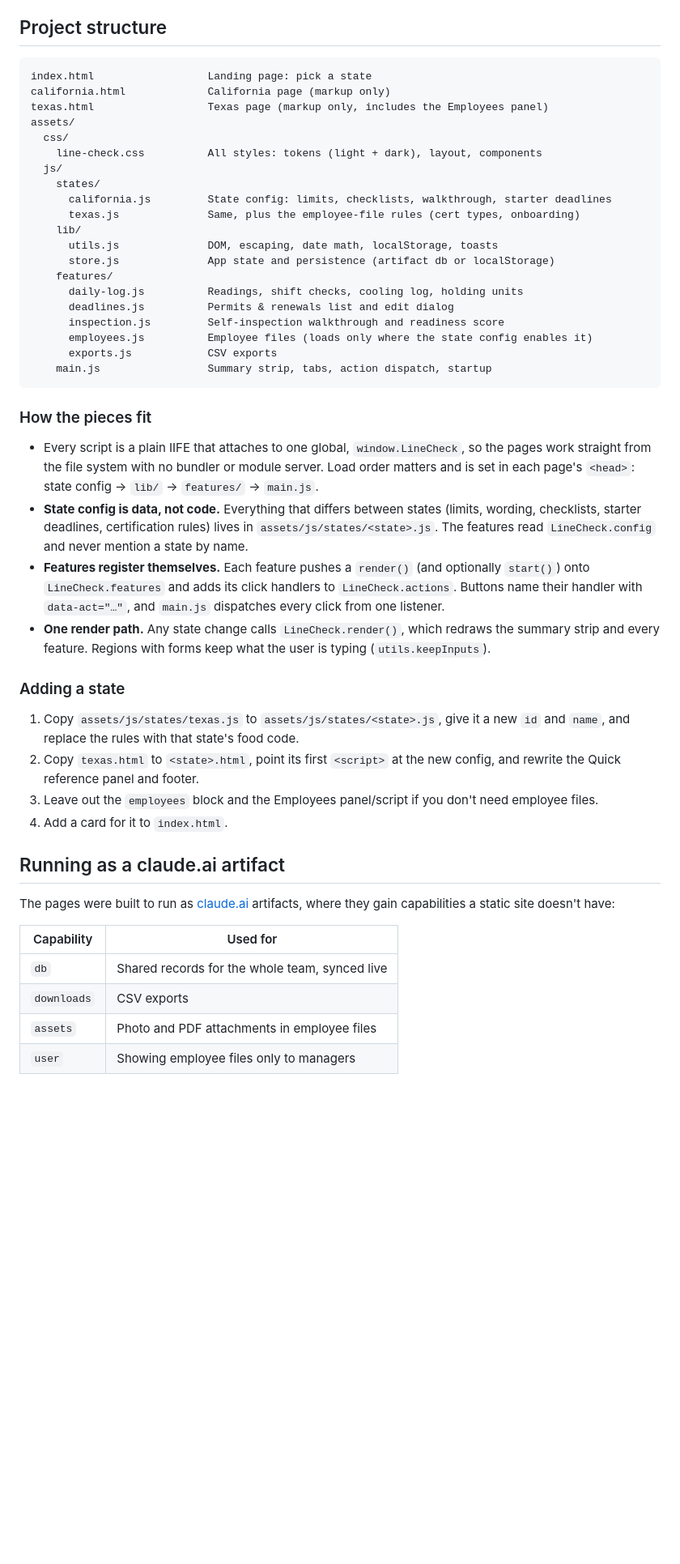
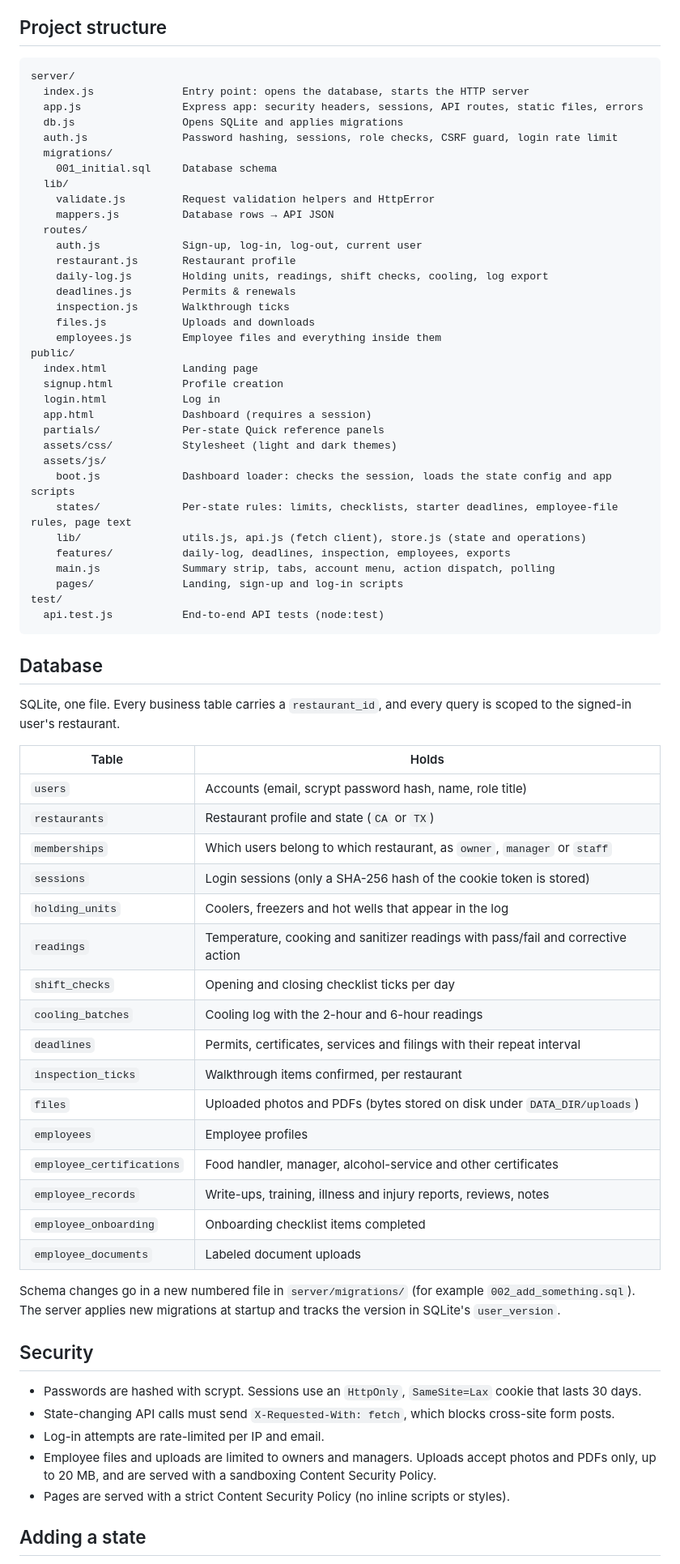
Before and after one commit to mithrilcode/line-check, a Markdown page: README.md, the part around one of its changes. Shown at 81% size. GitHub-like rendering; blank space fills up the shorter version.

Commit message:
Document the server, database and setup in the README
Co-Authored-By: Claude Opus 5.5 <noreply@anthropic.com>

````diff
--- a/README.md
+++ b/README.md
@@ -29,50 +45,74 @@ Outside claude.ai the pages save to the browser's `localStorage` (namespaced per
 ## Project structure
 
 ```
-index.html                  Landing page: pick a state
-california.html             California page (markup only)
-texas.html                  Texas page (markup only, includes the Employees panel)
-assets/
-  css/
-    line-check.css          All styles: tokens (light + dark), layout, components
-  js/
-    states/
-      california.js         State config: limits, checklists, walkthrough, starter deadlines
-      texas.js              Same, plus the employee-file rules (cert types, onboarding)
-    lib/
-      utils.js              DOM, escaping, date math, localStorage, toasts
-      store.js              App state and persistence (artifact db or localStorage)
-    features/
-      daily-log.js          Readings, shift checks, cooling log, holding units
-      deadlines.js          Permits & renewals list and edit dialog
-      inspection.js         Self-inspection walkthrough and readiness score
-      employees.js          Employee files (loads only where the state config enables it)
-      exports.js            CSV exports
-    main.js                 Summary strip, tabs, action dispatch, startup
+server/
+  index.js              Entry point: opens the database, starts the HTTP server
+  app.js                Express app: security headers, sessions, API routes, static files, errors
+  db.js                 Opens SQLite and applies migrations
+  auth.js               Password hashing, sessions, role checks, CSRF guard, login rate limit
+  migrations/
+    001_initial.sql     Database schema
+  lib/
+    validate.js         Request validation helpers and HttpError
+    mappers.js          Database rows → API JSON
+  routes/
+    auth.js             Sign-up, log-in, log-out, current user
+    restaurant.js       Restaurant profile
+    daily-log.js        Holding units, readings, shift checks, cooling, log export
+    deadlines.js        Permits & renewals
+    inspection.js       Walkthrough ticks
+    files.js            Uploads and downloads
+    employees.js        Employee files and everything inside them
+public/
+  index.html            Landing page
+  signup.html           Profile creation
+  login.html            Log in
+  app.html              Dashboard (requires a session)
+  partials/             Per-state Quick reference panels
+  assets/css/           Stylesheet (light and dark themes)
+  assets/js/
+    boot.js             Dashboard loader: checks the session, loads the state config and app scripts
+    states/             Per-state rules: limits, checklists, starter deadlines, employee-file rules, page text
+    lib/                utils.js, api.js (fetch client), store.js (state and operations)
+    features/           daily-log, deadlines, inspection, employees, exports
+    main.js             Summary strip, tabs, account menu, action dispatch, polling
+    pages/              Landing, sign-up and log-in scripts
+test/
+  api.test.js           End-to-end API tests (node:test)
 ```
 
-### How the pieces fit
+## Database
 
-- Every script is a plain IIFE that attaches to one global, `window.LineCheck`, so the pages work straight from the file system with no bundler or module server. Load order matters and is set in each page's `<head>`: state config → `lib/` → `features/` → `main.js`.
-- **State config is data, not code.** Everything that differs between states (limits, wording, checklists, starter deadlines, certification rules) lives in `assets/js/states/<state>.js`. The features read `LineCheck.config` and never mention a state by name.
-- **Features register themselves.** Each feature pushes a `render()` (and optionally `start()`) onto `LineCheck.features` and adds its click handlers to `LineCheck.actions`. Buttons name their handler with `data-act="…"`, and `main.js` dispatches every click from one listener.
-- **One render path.** Any state change calls `LineCheck.render()`, which redraws the summary strip and every feature. Regions with forms keep what the user is typing (`utils.keepInputs`).
+SQLite, one file. Every business table carries a `restaurant_id`, and every query is scoped to the signed-in user's restaurant.
 
-### Adding a state
+| Table | Holds |
+| --- | --- |
+| `users` | Accounts (email, scrypt password hash, name, role title) |
+| `restaurants` | Restaurant profile and state (`CA` or `TX`) |
+| `memberships` | Which users belong to which restaurant, as `owner`, `manager` or `staff` |
+| `sessions` | Login sessions (only a SHA-256 hash of the cookie token is stored) |
+| `holding_units` | Coolers, freezers and hot wells that appear in the log |
+| `readings` | Temperature, cooking and sanitizer readings with pass/fail and corrective action |
+| `shift_checks` | Opening and closing checklist ticks per day |
+| `cooling_batches` | Cooling log with the 2-hour and 6-hour readings |
+| `deadlines` | Permits, certificates, services and filings with their repeat interval |
+| `inspection_ticks` | Walkthrough items confirmed, per restaurant |
+| `files` | Uploaded photos and PDFs (bytes stored on disk under `DATA_DIR/uploads`) |
+| `employees` | Employee profiles |
+| `employee_certifications` | Food handler, manager, alcohol-service and other certificates |
+| `employee_records` | Write-ups, training, illness and injury reports, reviews, notes |
+| `employee_onboarding` | Onboarding checklist items completed |
+| `employee_documents` | Labeled document uploads |
 
-1. Copy `assets/js/states/texas.js` to `assets/js/states/<state>.js`, give it a new `id` and `name`, and replace the rules with that state's food code.
-2. Copy `texas.html` to `<state>.html`, point its first `<script>` at the new config, and rewrite the Quick reference panel and footer.
-3. Leave out the `employees` block and the Employees panel/script if you don't need employee files.
-4. Add a card for it to `index.html`.
+Schema changes go in a new numbered file in `server/migrations/` (for example `002_add_something.sql`). The server applies new migrations at startup and tracks the version in SQLite's `user_version`.
 
-## Running as a claude.ai artifact
+## Security
 
-The pages were built to run as [claude.ai](https://claude.ai) artifacts, where they gain capabilities a static site doesn't have:
+- Passwords are hashed with scrypt. Sessions use an `HttpOnly`, `SameSite=Lax` cookie that lasts 30 days.
+- State-changing API calls must send `X-Requested-With: fetch`, which blocks cross-site form posts.
+- Log-in attempts are rate-limited per IP and email.
+- Employee files and uploads are limited to owners and managers. Uploads accept photos and PDFs only, up to 20 MB, and are served with a sandboxing Content Security Policy.
+- Pages are served with a strict Content Security Policy (no inline scripts or styles).
 
-| Capability | Used for |
-| --- | --- |
-| `db` | Shared records for the whole team, synced live |
-| `downloads` | CSV exports |
-| `assets` | Photo and PDF attachments in employee files |
-| `user` | Showing employee files only to managers |
+## Adding a state
 
````
Also changed, not shown: other parts of README.md (+37 -16 lines).
